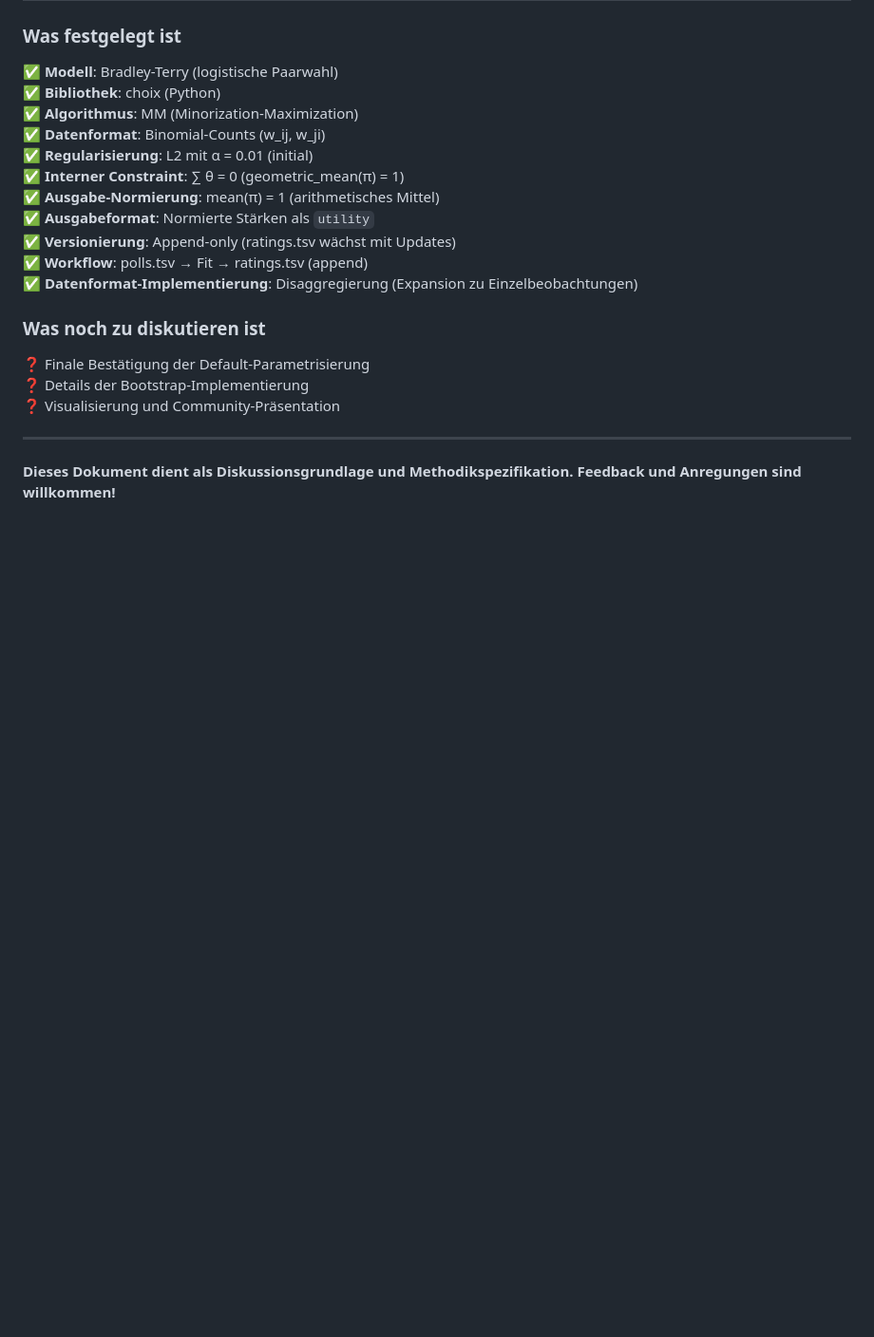
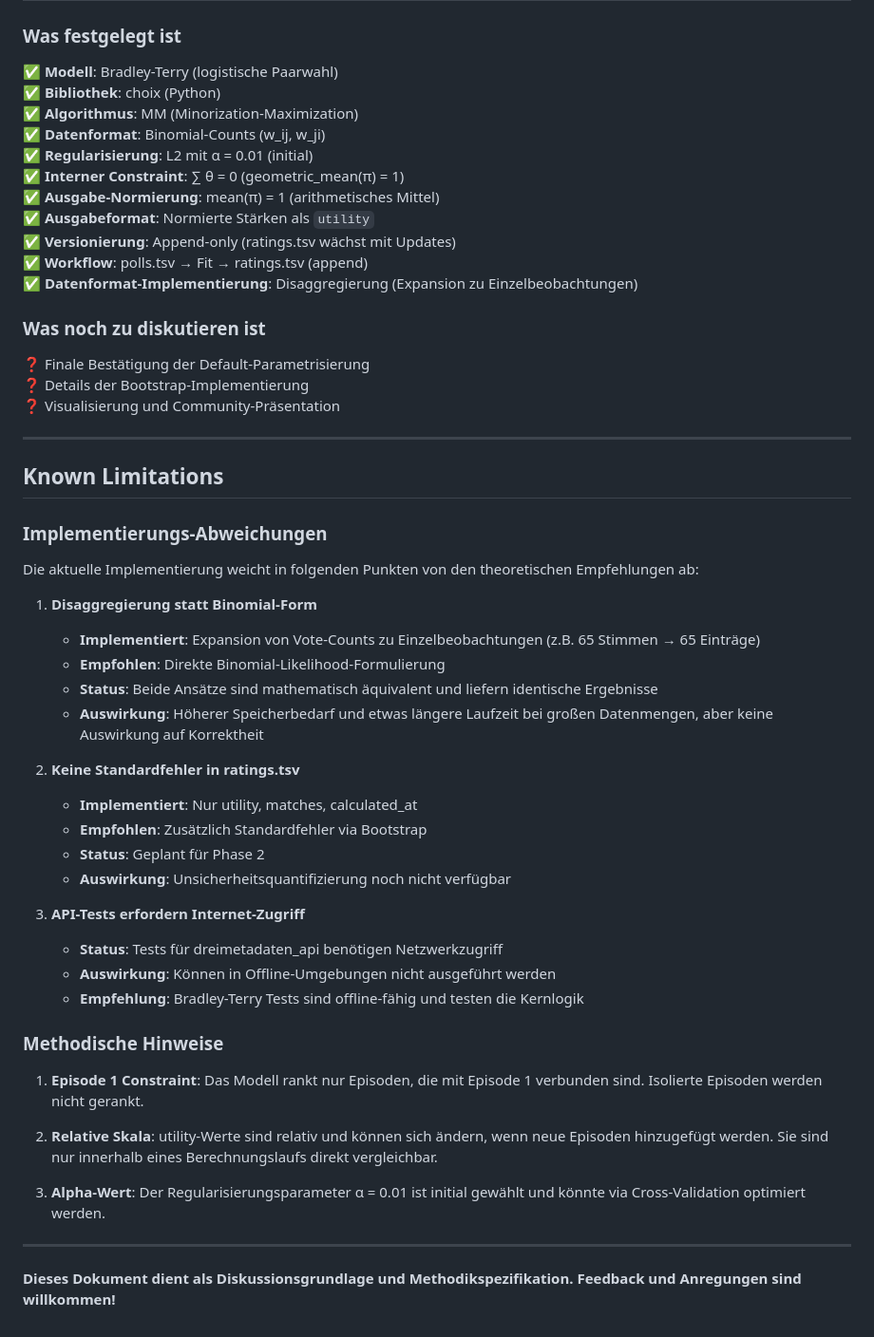
Before and after one commit to jasdefer/drei-fragezeichen-ranking, a Markdown page: docs/bradley_terry_research.md, the part around the change. Shown at 95% size. Rendered like a GitHub page; blank space fills up the shorter version.

```diff
--- a/docs/bradley_terry_research.md
+++ b/docs/bradley_terry_research.md
@@ -627,4 +627,37 @@ Die Likelihood basiert auf der Bradley-Terry-Wahrscheinlichkeit P(i > j) = exp(
 
 ---
 
+## Known Limitations
+
+### Implementierungs-Abweichungen
+
+Die aktuelle Implementierung weicht in folgenden Punkten von den theoretischen Empfehlungen ab:
+
+1. **Disaggregierung statt Binomial-Form**
+   - **Implementiert**: Expansion von Vote-Counts zu Einzelbeobachtungen (z.B. 65 Stimmen → 65 Einträge)
+   - **Empfohlen**: Direkte Binomial-Likelihood-Formulierung
+   - **Status**: Beide Ansätze sind mathematisch äquivalent und liefern identische Ergebnisse
+   - **Auswirkung**: Höherer Speicherbedarf und etwas längere Laufzeit bei großen Datenmengen, aber keine Auswirkung auf Korrektheit
+
+2. **Keine Standardfehler in ratings.tsv**
+   - **Implementiert**: Nur utility, matches, calculated_at
+   - **Empfohlen**: Zusätzlich Standardfehler via Bootstrap
+   - **Status**: Geplant für Phase 2
+   - **Auswirkung**: Unsicherheitsquantifizierung noch nicht verfügbar
+
+3. **API-Tests erfordern Internet-Zugriff**
+   - **Status**: Tests für dreimetadaten_api benötigen Netzwerkzugriff
+   - **Auswirkung**: Können in Offline-Umgebungen nicht ausgeführt werden
+   - **Empfehlung**: Bradley-Terry Tests sind offline-fähig und testen die Kernlogik
+
+### Methodische Hinweise
+
+1. **Episode 1 Constraint**: Das Modell rankt nur Episoden, die mit Episode 1 verbunden sind. Isolierte Episoden werden nicht gerankt.
+
+2. **Relative Skala**: utility-Werte sind relativ und können sich ändern, wenn neue Episoden hinzugefügt werden. Sie sind nur innerhalb eines Berechnungslaufs direkt vergleichbar.
+
+3. **Alpha-Wert**: Der Regularisierungsparameter α = 0.01 ist initial gewählt und könnte via Cross-Validation optimiert werden.
+
+---
+
 **Dieses Dokument dient als Diskussionsgrundlage und Methodikspezifikation. Feedback und Anregungen sind willkommen!**
```
Also changed, not shown: README.md (+6 -6 lines).
